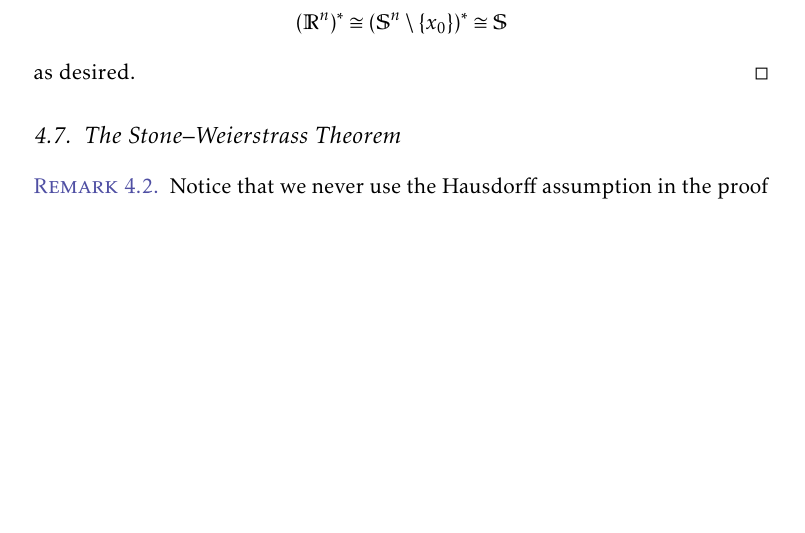
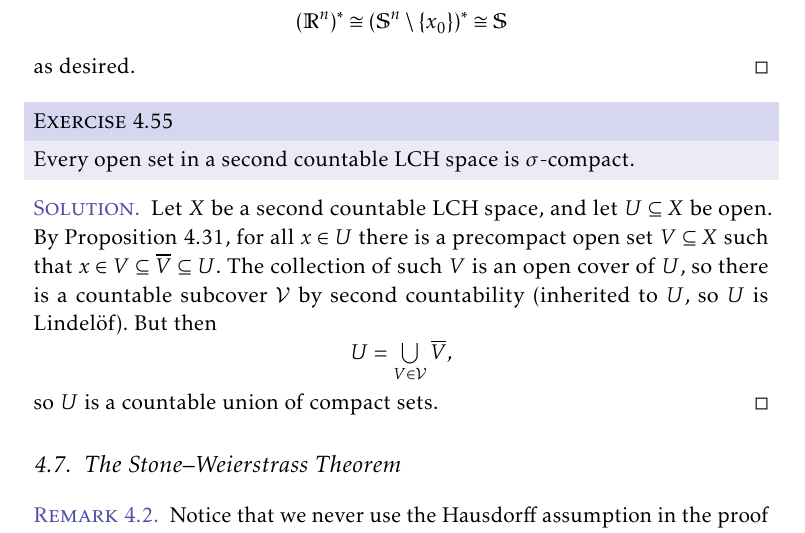
Before and after one commit to dnhansen/folland-real-analysis, a LaTeX thesis (folland-exercises.tex): part of page 15 of 38 before the commit and part of page 15 of 39 after it, cut so that both start at the same text, the shorter picture padded with empty space. The pictures show the PDF file folland-exercises.pdf that the author committed with the source.

Commit message:
Open set in scLCH is sigma-compact.

```diff
--- a/folland-exercises.tex
+++ b/folland-exercises.tex
@@ -940,6 +941,22 @@ Of course part (a) is trivial unless we require the sets to be nonempty.
 \end{solution}
 
 
+\begin{exerciseframed*}[55]
+	Every open set in a second countable LCH space is $\sigma$-compact.
+\end{exerciseframed*}
+
+\begin{solution}
+	Let $X$ be a second countable LCH space, and let $U \subseteq X$ be open. By Proposition~4.31, for all $x \in U$ there is a precompact open set $V \subseteq X$ such that $x \in V \subseteq \closure{V} \subseteq U$. The collection of such $V$ is an open cover of $U$, so there is a countable subcover $\calV$ by second countability (inherited to $U$, so $U$ is Lindelöf). But then
+	%
+	\begin{equation*}
+		U
+			= \bigunion_{V \in \calV} \closure{V},
+	\end{equation*}
+	%
+	so $U$ is a countable union of compact sets.
+\end{solution}
+
+
 \addtocounter{section}{1}
 \section{The Stone--Weierstrass Theorem}
 
```
Also changed, not shown: folland-exercises.pdf, folland-exercises.tex (1 more changed lines).
